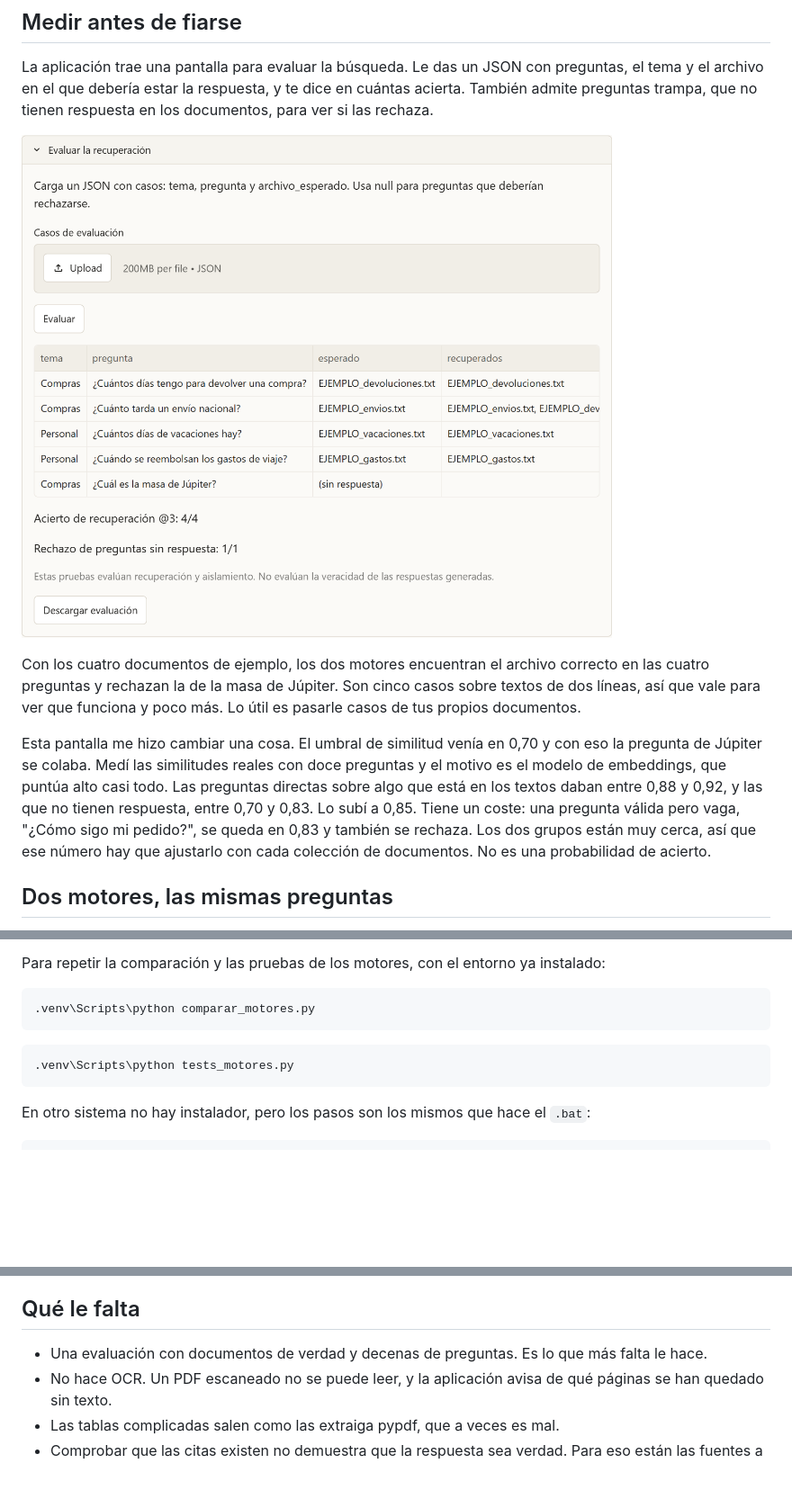
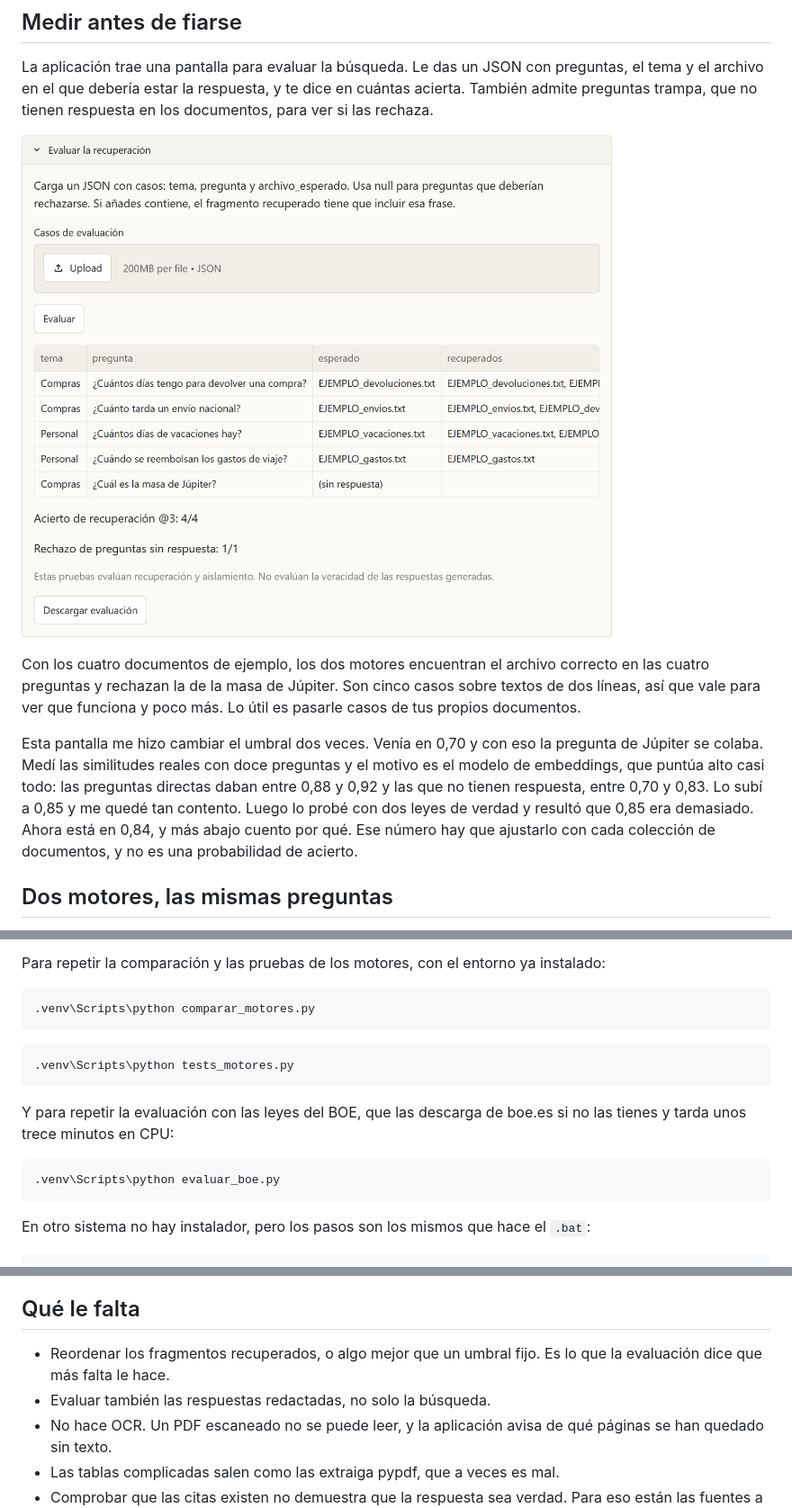
Before and after one commit to Josulo72/rag-documental, a Markdown page: README.md, 3 parts joined by grey strips. Shown at 90% size. Drawn GitHub-style; pictures changed too: docs/rag-evaluacion.png; blank space fills up the shorter version.

````diff
--- a/README.md
+++ b/README.md
@@ -30,7 +30,7 @@ La aplicación trae una pantalla para evaluar la búsqueda. Le das un JSON con p
 
 Con los cuatro documentos de ejemplo, los dos motores encuentran el archivo correcto en las cuatro preguntas y rechazan la de la masa de Júpiter. Son cinco casos sobre textos de dos líneas, así que vale para ver que funciona y poco más. Lo útil es pasarle casos de tus propios documentos.
 
-Esta pantalla me hizo cambiar una cosa. El umbral de similitud venía en 0,70 y con eso la pregunta de Júpiter se colaba. Medí las similitudes reales con doce preguntas y el motivo es el modelo de embeddings, que puntúa alto casi todo. Las preguntas directas sobre algo que está en los textos daban entre 0,88 y 0,92, y las que no tienen respuesta, entre 0,70 y 0,83. Lo subí a 0,85. Tiene un coste: una pregunta válida pero vaga, "¿Cómo sigo mi pedido?", se queda en 0,83 y también se rechaza. Los dos grupos están muy cerca, así que ese número hay que ajustarlo con cada colección de documentos. No es una probabilidad de acierto.
+Esta pantalla me hizo cambiar el umbral dos veces. Venía en 0,70 y con eso la pregunta de Júpiter se colaba. Medí las similitudes reales con doce preguntas y el motivo es el modelo de embeddings, que puntúa alto casi todo: las preguntas directas daban entre 0,88 y 0,92 y las que no tienen respuesta, entre 0,70 y 0,83. Lo subí a 0,85 y me quedé tan contento. Luego lo probé con dos leyes de verdad y resultó que 0,85 era demasiado. Ahora está en 0,84, y más abajo cuento por qué. Ese número hay que ajustarlo con cada colección de documentos, y no es una probabilidad de acierto.
 
 ## Dos motores, las mismas preguntas
 
@@ -127,6 +162,12 @@ Para repetir la comparación y las pruebas de los motores, con el entorno ya ins
 .venv\Scripts\python tests_motores.py
 ```
 
+Y para repetir la evaluación con las leyes del BOE, que las descarga de boe.es si no las tienes y tarda unos trece minutos en CPU:
+
+```bash
+.venv\Scripts\python evaluar_boe.py
+```
+
 En otro sistema no hay instalador, pero los pasos son los mismos que hace el `.bat`:
 
 ```bash
@@ -160,7 +203,8 @@ Las dependencias van con rangos de versiones, sin fijar. `INSTALAR.bat` guarda e
 
 ## Qué le falta
 
-- Una evaluación con documentos de verdad y decenas de preguntas. Es lo que más falta le hace.
+- Reordenar los fragmentos recuperados, o algo mejor que un umbral fijo. Es lo que la evaluación dice que más falta le hace.
+- Evaluar también las respuestas redactadas, no solo la búsqueda.
 - No hace OCR. Un PDF escaneado no se puede leer, y la aplicación avisa de qué páginas se han quedado sin texto.
 - Las tablas complicadas salen como las extraiga pypdf, que a veces es mal.
 - Comprobar que las citas existen no demuestra que la respuesta sea verdad. Para eso están las fuentes a la vista.
````
Also changed, not shown: other parts of README.md (+43 -6 lines), docs/rag-respuesta.png, 8 other files.
